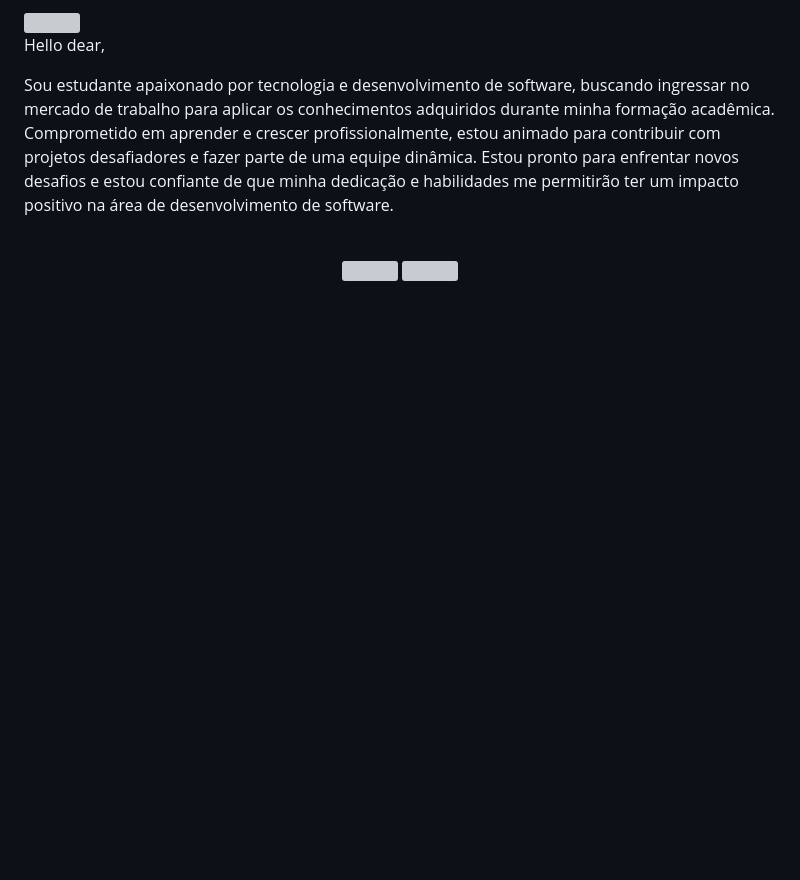
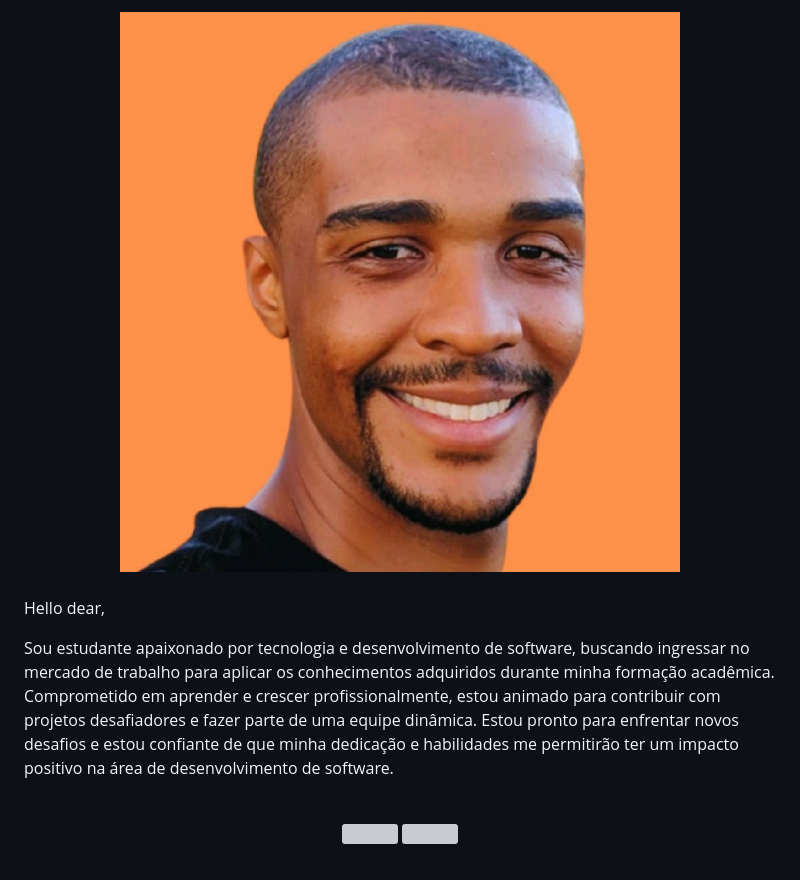
Before and after one commit to Mar-vin-bot/Mar-vin-bot.github.io, a Markdown page: README.md, the part around the change. Drawn GitHub-style; blank space fills up the shorter version; grey boxes are pictures that could not be loaded.

Commit message:
Update README.md
teste

```diff
--- a/README.md
+++ b/README.md
@@ -1,4 +1,4 @@
- <img align="center" style="margin-bottom:100px; object-fit: contain" width=100% src="------------img -------------------" />
+ <img align="center" style="margin-bottom:100px; object-fit: contain" width=100% src="https://github.com/Mar-vin-bot/Mar-vin-bot.github.io/blob/main/img/teste.jpeg" />
 &nbsp;&nbsp;&nbsp;
 
 
```
